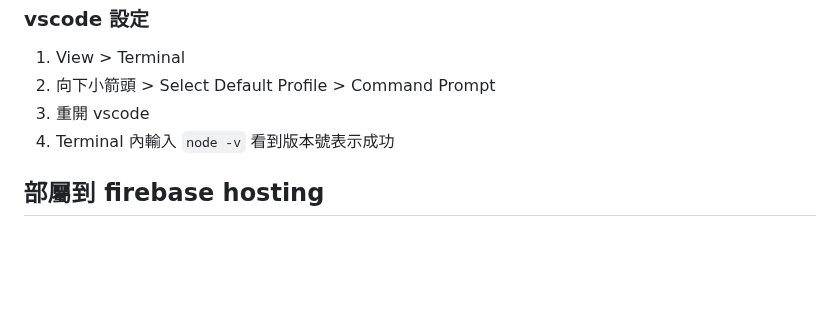
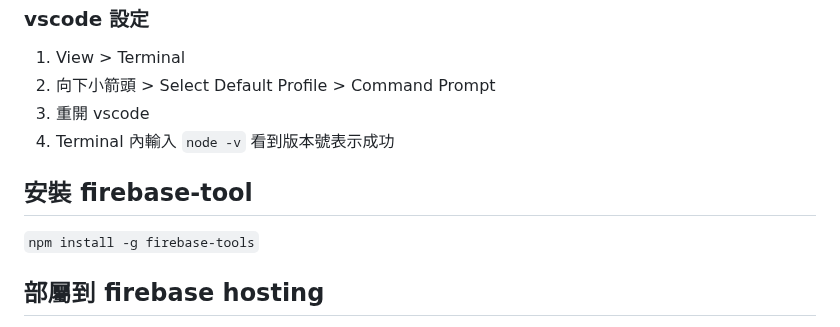
Before and after one commit to davidworker/frontend20231217, a Markdown page: 20240317.md, the part around the change. GitHub-like rendering; blank space fills up the shorter version.

Commit message:
補充 firebase-tools 安裝指令

```diff
--- a/20240317.md
+++ b/20240317.md
@@ -242,6 +242,10 @@ https://nodejs.org/en
 3. 重開 vscode
 4. Terminal 內輸入 `node -v` 看到版本號表示成功
 
+## 安裝 firebase-tool
+
+`npm install -g firebase-tools`
+
 ## 部屬到 firebase hosting
 
 1. 登入 `firebase login`
```
